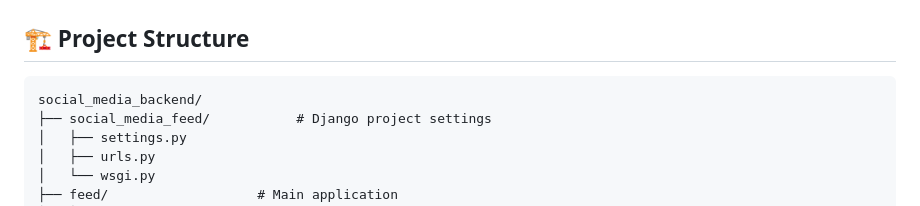
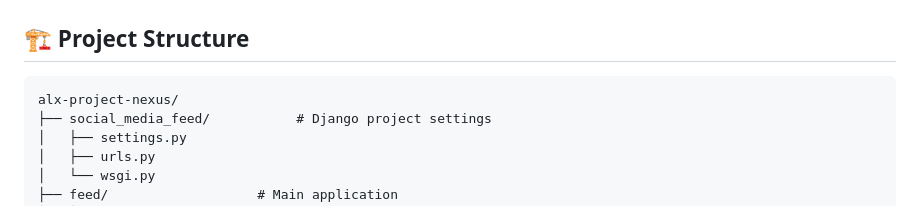
Before and after one commit to LennyBeto/alx-project-nexus, a Markdown page: README.md, the part around the change. Drawn GitHub-style.

````diff
--- a/README.md
+++ b/README.md
@@ -261,7 +261,7 @@ git commit -m "docs: update README with API usage"
 ## 🏗 Project Structure
 
 ```
-social_media_backend/
+alx-project-nexus/
 ├── social_media_feed/           # Django project settings
 │   ├── settings.py
 │   ├── urls.py
````
